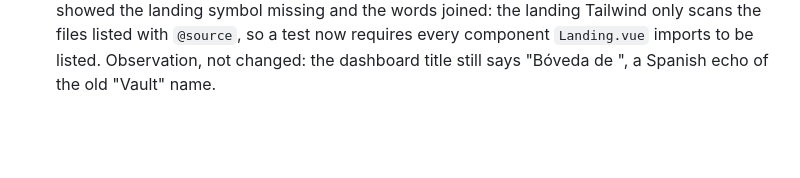
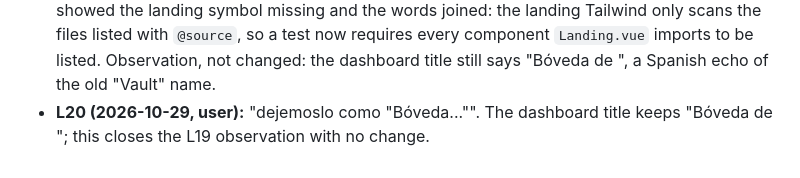
Before and after one commit to JulianGarcia04/personal-finances-project, a Markdown page: odd/tasks/launch-readiness.md, the part around the change. Rendered like a GitHub page; blank space fills up the shorter version.

Commit message:
docs(odd): keep the Bóveda dashboard title

```diff
--- a/odd/tasks/launch-readiness.md
+++ b/odd/tasks/launch-readiness.md
@@ -55,3 +55,4 @@ Route evidence: each unit is one understood change under ~400 lines with no para
 - **L17 (2026-10-29, user):** "Lynor Finanzas". Unblocks T9 (S9).
 - **L18 (2026-10-29, user):** "esta es la propuesta si puedes mejorar y adaptarlo a ello" (image `Lynor Brand System Guide.png`). Colors sampled from the image: swatches primary `#0172FE`, accent `#671FFD`, text `#0C162A`, neutral `#DDE7F2`, background `#F5F8FB`; symbol gradient from violet `#5810FE` (bottom left) through blue `#1E5CFD` to cyan `#02BAFC` (top right); dark icon `#000B2D`; "Finance" descriptor `#00D2A3`. The image labels the primary `#0B1F88`, which does not match its own swatch. It also has a typo in the ERP card ("Gectiona").
 - **L19 (T10):** The symbol lives in `src/lib/brand.ts` (two paths on a 64-unit grid, leaves mirrored across the cut `x + y = 64`, gradient violet → blue → cyan from the inner corner to both tips) and renders through `src/components/LynorLogo.vue` (`inline`, `stacked`, `mark`; the component crops the viewBox to the symbol, and every instance gets its own gradient id, because the mobile header copy is hidden on desktop). Icons on navy `#0C162A`: `favicon.svg` (rounded tile), `apple-touch-icon.png` 180 (full bleed, iOS rounds it), `icon-192/512.png` (rounded tile), new `icon-maskable-512.png` (symbol at 80%); the landing ships the same files. First browser pass showed the landing symbol missing and the words joined: the landing Tailwind only scans the files listed with `@source`, so a test now requires every component `Landing.vue` imports to be listed. Observation, not changed: the dashboard title still says "Bóveda de <nombre>", a Spanish echo of the old "Vault" name.
+- **L20 (2026-10-29, user):** "dejemoslo como "Bóveda..."". The dashboard title keeps "Bóveda de <nombre>"; this closes the L19 observation with no change.
```
